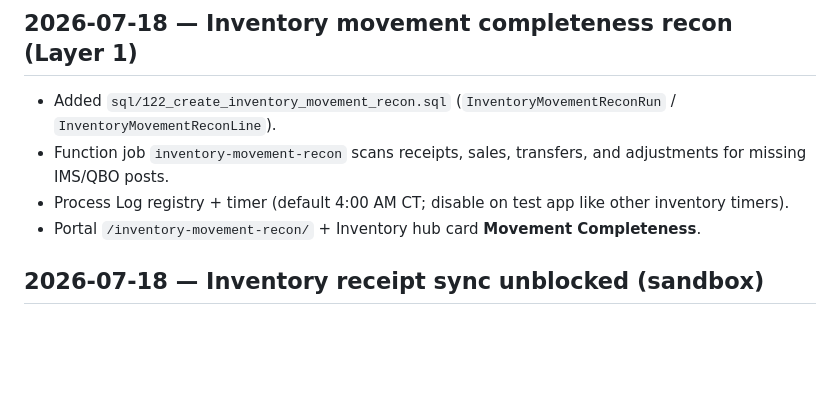
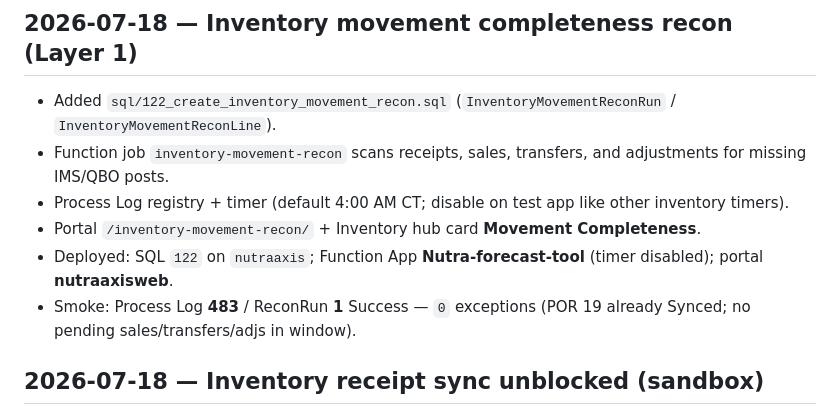
Before and after one commit to jbutle4/NutraAxis, a Markdown page: docs/DEVELOPMENT_LOG.md, the part around the change. Rendered like a GitHub page; blank space fills up the shorter version.

Commit message:
Record movement recon sandbox deploy and smoke (run 1 / log 483).
Co-authored-by: jbutle4 <jbutle4@users.noreply.github.com>

```diff
--- a/docs/DEVELOPMENT_LOG.md
+++ b/docs/DEVELOPMENT_LOG.md
@@ -14,6 +14,8 @@ Running record of changes, deployments, and database work for the Operations sit
 - Function job `inventory-movement-recon` scans receipts, sales, transfers, and adjustments for missing IMS/QBO posts.
 - Process Log registry + timer (default 4:00 AM CT; disable on test app like other inventory timers).
 - Portal `/inventory-movement-recon/` + Inventory hub card **Movement Completeness**.
+- Deployed: SQL `122` on `nutraaxis`; Function App **Nutra-forecast-tool** (timer disabled); portal **nutraaxisweb**.
+- Smoke: Process Log **483** / ReconRun **1** Success — `0` exceptions (POR 19 already Synced; no pending sales/transfers/adjs in window).
 
 ## 2026-07-18 — Inventory receipt sync unblocked (sandbox)
 
```
